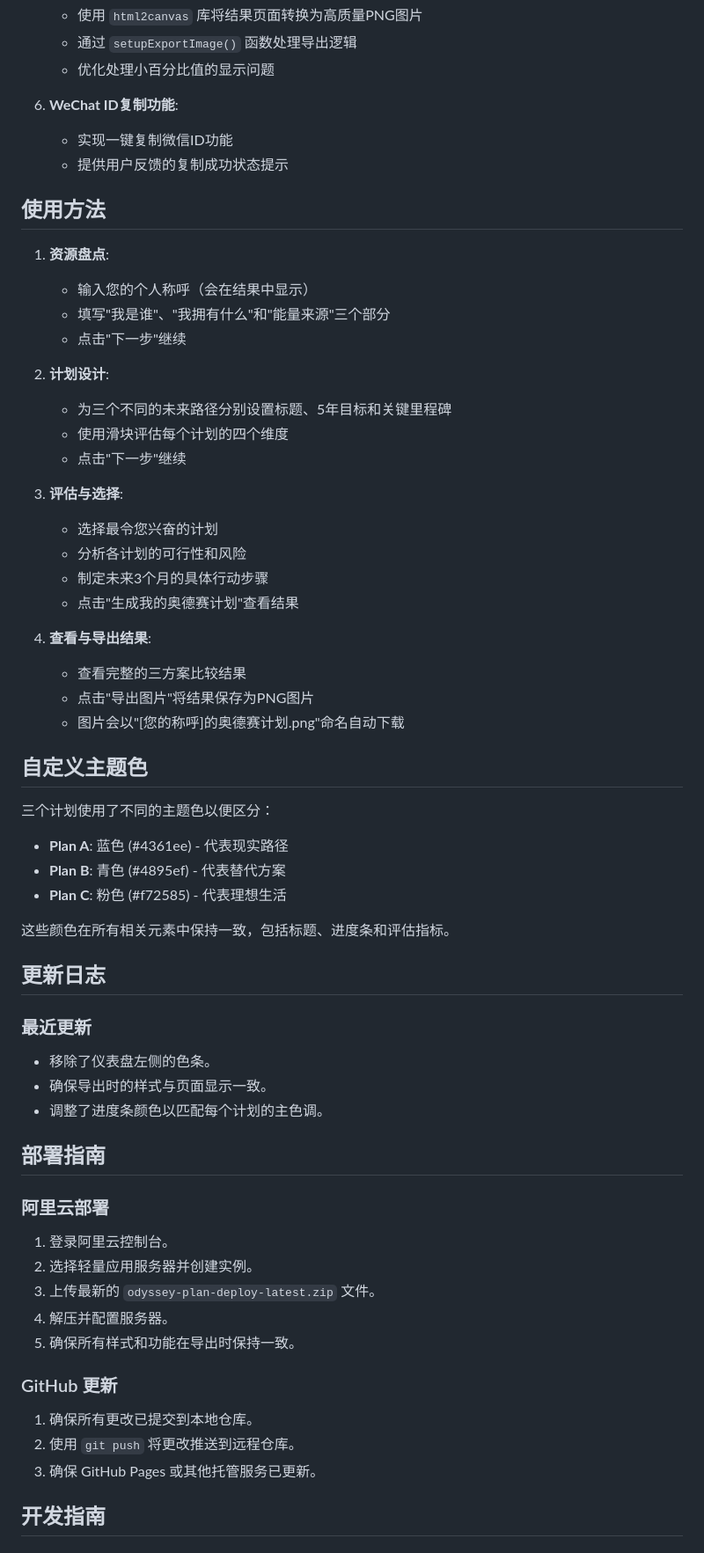
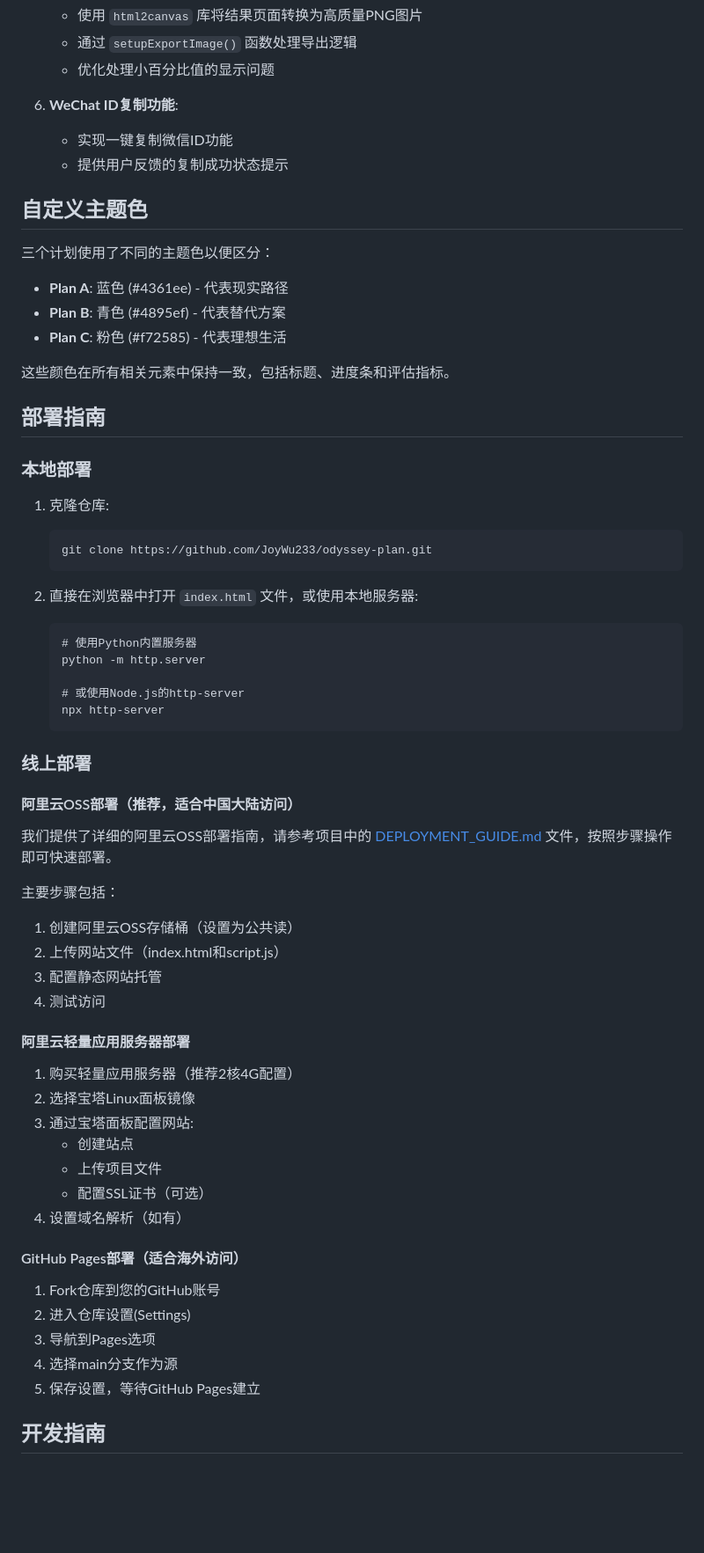
Before and after one commit to JoyWu233/odyssey-plan, a Markdown page: README.md, the part around the change printed below. Shown: that part at 88% size. GitHub-like rendering; blank space fills up the shorter version.

Commit message:
docs: 更新 README.md，优化文档结构和内容

````diff
--- a/README.md
+++ b/README.md
@@ -60,29 +132,6 @@ odyssey-plan/
    - 实现一键复制微信ID功能
    - 提供用户反馈的复制成功状态提示
 
-## 使用方法
-
-1. **资源盘点**:
-   - 输入您的个人称呼（会在结果中显示）
-   - 填写"我是谁"、"我拥有什么"和"能量来源"三个部分
-   - 点击"下一步"继续
-
-2. **计划设计**:
-   - 为三个不同的未来路径分别设置标题、5年目标和关键里程碑
-   - 使用滑块评估每个计划的四个维度
-   - 点击"下一步"继续
-
-3. **评估与选择**:
-   - 选择最令您兴奋的计划
-   - 分析各计划的可行性和风险
-   - 制定未来3个月的具体行动步骤
-   - 点击"生成我的奥德赛计划"查看结果
-
-4. **查看与导出结果**:
-   - 查看完整的三方案比较结果
-   - 点击"导出图片"将结果保存为PNG图片
-   - 图片会以"[您的称呼]的奥德赛计划.png"命名自动下载
-
 ## 自定义主题色
 
 三个计划使用了不同的主题色以便区分：
@@ -92,26 +141,53 @@ odyssey-plan/
 
 这些颜色在所有相关元素中保持一致，包括标题、进度条和评估指标。
 
-## 更新日志
-
-### 最近更新
-- 移除了仪表盘左侧的色条。
-- 确保导出时的样式与页面显示一致。
-- 调整了进度条颜色以匹配每个计划的主色调。
-
 ## 部署指南
 
-### 阿里云部署
-1. 登录阿里云控制台。
-2. 选择轻量应用服务器并创建实例。
-3. 上传最新的 `odyssey-plan-deploy-latest.zip` 文件。
-4. 解压并配置服务器。
-5. 确保所有样式和功能在导出时保持一致。
+### 本地部署
 
-### GitHub 更新
-1. 确保所有更改已提交到本地仓库。
-2. 使用 `git push` 将更改推送到远程仓库。
-3. 确保 GitHub Pages 或其他托管服务已更新。
+1. 克隆仓库:
+   ```
+   git clone https://github.com/JoyWu233/odyssey-plan.git
+   ```
+
+2. 直接在浏览器中打开 `index.html` 文件，或使用本地服务器:
+   ```
+   # 使用Python内置服务器
+   python -m http.server
+
+   # 或使用Node.js的http-server
+   npx http-server
+   ```
+
+### 线上部署
+
+#### 阿里云OSS部署（推荐，适合中国大陆访问）
+
+我们提供了详细的阿里云OSS部署指南，请参考项目中的 [DEPLOYMENT_GUIDE.md](DEPLOYMENT_GUIDE.md) 文件，按照步骤操作即可快速部署。
+
+主要步骤包括：
+1. 创建阿里云OSS存储桶（设置为公共读）
+2. 上传网站文件（index.html和script.js）
+3. 配置静态网站托管
+4. 测试访问
+
+#### 阿里云轻量应用服务器部署
+
+1. 购买轻量应用服务器（推荐2核4G配置）
+2. 选择宝塔Linux面板镜像
+3. 通过宝塔面板配置网站:
+   - 创建站点
+   - 上传项目文件
+   - 配置SSL证书（可选）
+4. 设置域名解析（如有）
+
+#### GitHub Pages部署（适合海外访问）
+
+1. Fork仓库到您的GitHub账号
+2. 进入仓库设置(Settings)
+3. 导航到Pages选项
+4. 选择main分支作为源
+5. 保存设置，等待GitHub Pages建立
 
 ## 开发指南
 
````
Also changed, not shown: other parts of README.md (+73 -1 lines).
